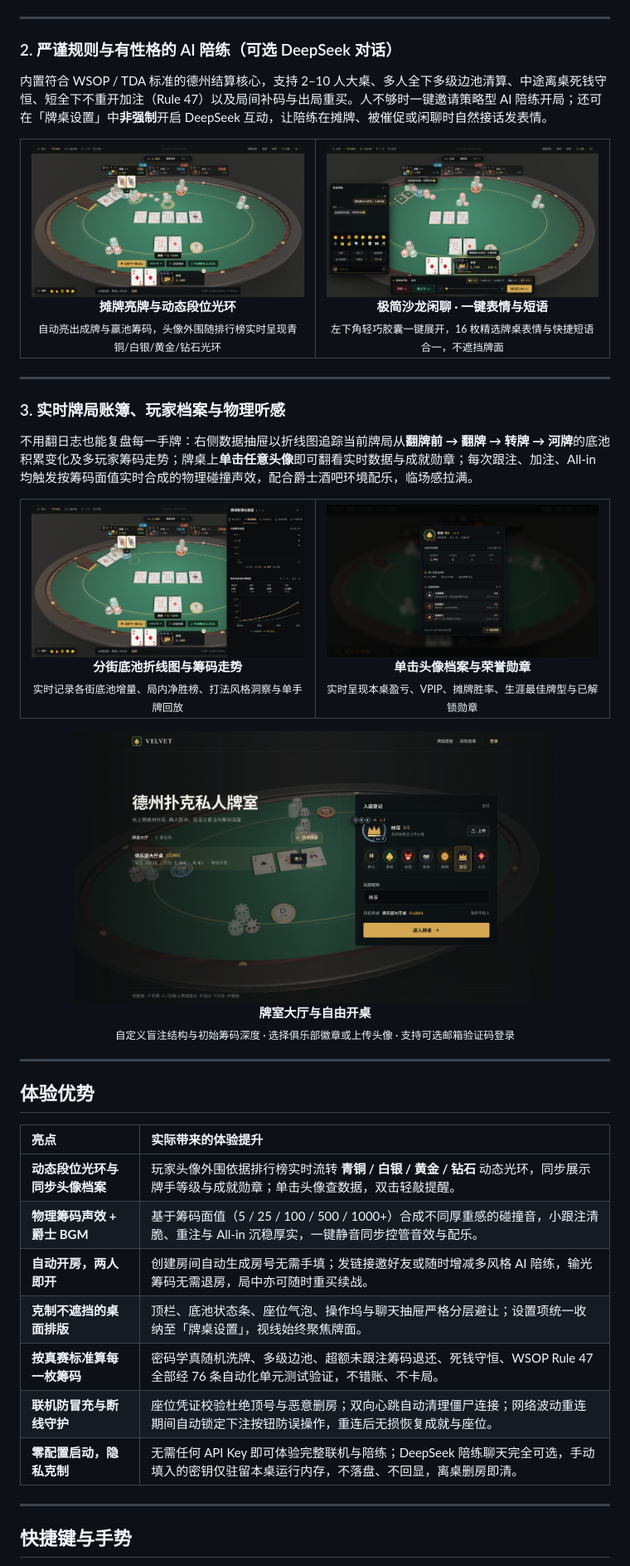
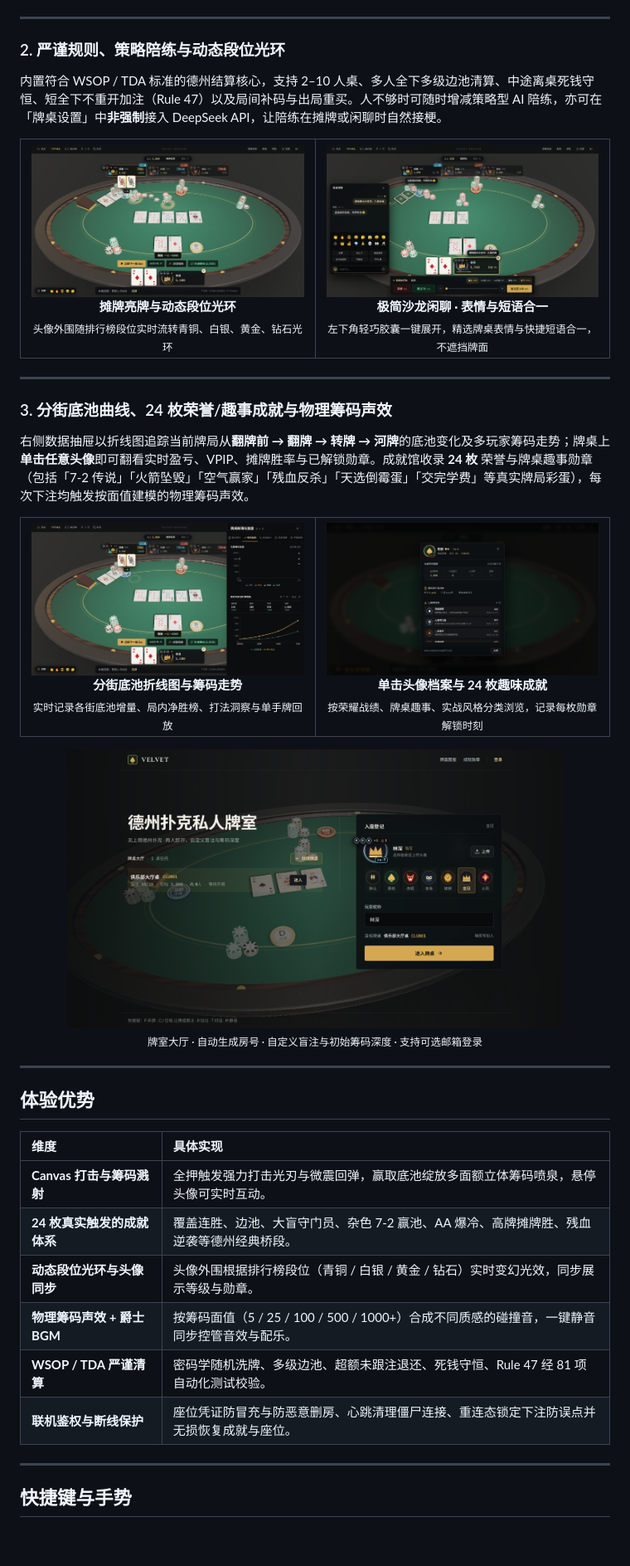
Before and after one commit to jianghao-jianghao-jianghao/newHoldem, a Markdown page: README.md, the part around one of its changes. Shown at 83% size. GitHub-like rendering; pictures changed too: docs/media/profile.png; blank space fills up the shorter version.

```diff
--- a/README.md
+++ b/README.md
@@ -88,9 +83,9 @@
 
 ---
 
-### 2. 严谨规则与有性格的 AI 陪练（可选 DeepSeek 对话）
+### 2. 严谨规则、策略陪练与动态段位光环
 
-内置符合 WSOP / TDA 标准的德州结算核心，支持 2–10 人大桌、多人全下多级边池清算、中途离桌死钱守恒、短全下不重开加注（Rule 47）以及局间补码与出局重买。人不够时一键邀请策略型 AI 陪练开局；还可在「牌桌设置」中**非强制**开启 DeepSeek 互动，让陪练在摊牌、被催促或闲聊时自然接话发表情。
+内置符合 WSOP / TDA 标准的德州结算核心，支持 2–10 人桌、多人全下多级边池清算、中途离桌死钱守恒、短全下不重开加注（Rule 47）以及局间补码与出局重买。人不够时可随时增减策略型 AI 陪练，亦可在「牌桌设置」中**非强制**接入 DeepSeek API，让陪练在摊牌或闲聊时自然接梗。
 
 <table>
   <tr>
@@ -98,22 +93,22 @@
       <img src="docs/media/showdown.png" alt="摊牌结算、赢牌亮出与动态段位光环" width="100%" />
       <br />
       <strong>摊牌亮牌与动态段位光环</strong><br />
-      <sub>自动亮出成牌与赢池筹码，头像外围随排行榜实时呈现青铜/白银/黄金/钻石光环</sub>
+      <sub>头像外围随排行榜段位实时流转青铜、白银、黄金、钻石光环</sub>
     </td>
     <td width="50%" align="center">
       <img src="docs/media/chat.png" alt="精简牌桌闲聊与一键表情短语托盘" width="100%" />
       <br />
-      <strong>极简沙龙闲聊 · 一键表情与短语</strong><br />
-      <sub>左下角轻巧胶囊一键展开，16 枚精选牌桌表情与快捷短语合一，不遮挡牌面</sub>
+      <strong>极简沙龙闲聊 · 表情与短语合一</strong><br />
+      <sub>左下角轻巧胶囊一键展开，精选牌桌表情与快捷短语合一，不遮挡牌面</sub>
     </td>
   </tr>
 </table>
 
 ---
 
-### 3. 实时牌局账簿、玩家档案与物理听感
+### 3. 分街底池曲线、24 枚荣誉/趣事成就与物理筹码声效
 
-不用翻日志也能复盘每一手牌：右侧数据抽屉以折线图追踪当前牌局从**翻牌前 → 翻牌 → 转牌 → 河牌**的底池积累变化及多玩家筹码走势；牌桌上**单击任意头像**即可翻看实时数据与成就勋章；每次跟注、加注、All-in 均触发按筹码面值实时合成的物理碰撞声效，配合爵士酒吧环境配乐，临场感拉满。
+右侧数据抽屉以折线图追踪当前牌局从**翻牌前 → 翻牌 → 转牌 → 河牌**的底池变化及多玩家筹码走势；牌桌上**单击任意头像**即可翻看实时盈亏、VPIP、摊牌胜率与已解锁勋章。成就馆收录 **24 枚** 荣誉与牌桌趣事勋章（包括「7-2 传说」「火箭坠毁」「空气赢家」「残血反杀」「天选倒霉蛋」「交完学费」等真实牌局彩蛋），每次下注均触发按面值建模的物理筹码声效。
 
 <table>
   <tr>
@@ -122,36 +117,34 @@
       <br />
       <strong>分街底池折线图与筹码走势</strong><br />
-      <sub>实时记录各街底池增量、局内净胜榜、打法风格洞察与单手牌回放</sub>
+      <sub>实时记录各街底池增量、局内净胜榜、打法洞察与单手牌回放</sub>
     </td>
     <td width="50%" align="center">
       <img src="docs/media/profile.png" alt="单击头像弹出的玩家档案与成就勋章" width="100%" />
       <br />
-      <strong>单击头像档案与荣誉勋章</strong><br />
-      <sub>实时呈现本桌盈亏、VPIP、摊牌胜率、生涯最佳牌型与已解锁勋章</sub>
+      <strong>单击头像档案与 24 枚趣味成就</strong><br />
+      <sub>按荣耀战绩、牌桌趣事、实战风格分类浏览，记录每枚勋章解锁时刻</sub>
     </td>
   </tr>
 </table>
 
 <p align="center">
-  <img src="docs/media/lobby.png" alt="牌室大厅、多房间盲注配置与入座登记" width="82%" />
+  <img src="docs/media/lobby.png" alt="牌室大厅、多房间盲注配置与入座登记" width="84%" />
   <br />
-  <strong>牌室大厅与自由开桌</strong><br />
-  <sub>自定义盲注结构与初始筹码深度 · 选择俱乐部徽章或上传头像 · 支持可选邮箱验证码登录</sub>
+  <sub>牌室大厅 · 自动生成房号 · 自定义盲注与初始筹码深度 · 支持可选邮箱登录</sub>
 </p>
 
 ---
 
 ## 体验优势
 
-| 亮点 | 实际带来的体验提升 |
+| 维度 | 具体实现 |
 | :--- | :--- |
-| **动态段位光环与同步头像档案** | 玩家头像外围依据排行榜实时流转 **青铜 / 白银 / 黄金 / 钻石** 动态光环，同步展示牌手等级与成就勋章；单击头像查数据，双击轻敲提醒。 |
-| **物理筹码声效 + 爵士 BGM** | 基于筹码面值（5 / 25 / 100 / 500 / 1000+）合成不同厚重感的碰撞音，小跟注清脆、重注与 All-in 沉稳厚实，一键静音同步控管音效与配乐。 |
-| **自动开房，两人即开** | 创建房间自动生成房号无需手填；发链接邀好友或随时增减多风格 AI 陪练，输光筹码无需退房，局中亦可随时重买续战。 |
-| **克制不遮挡的桌面排版** | 顶栏、底池状态条、座位气泡、操作坞与聊天抽屉严格分层避让；设置项统一收纳至「牌桌设置」，视线始终聚焦牌面。 |
-| **按真赛标准算每一枚筹码** | 密码学真随机洗牌、多级边池、超额未跟注筹码退还、死钱守恒、WSOP Rule 47 全部经 76 条自动化单元测试验证，不错账、不卡局。 |
-| **联机防冒充与断线守护** | 座位凭证校验杜绝顶号与恶意删房；双向心跳自动清理僵尸连接；网络波动重连期间自动锁定下注按钮防误操作，重连后无损恢复成就与座位。 |
-| **零配置启动，隐私克制** | 无需任何 API Key 即可体验完整联机与陪练；DeepSeek 陪练聊天完全可选，手动填入的密钥仅驻留本桌运行内存，不落盘、不回显，离桌删房即清。 |
+| **Canvas 打击与筹码溅射** | 全押触发强力打击光刃与微震回弹，赢取底池绽放多面额立体筹码喷泉，悬停头像可实时互动。 |
+| **24 枚真实触发的成就体系** | 覆盖连胜、边池、大盲守门员、杂色 7-2 赢池、AA 爆冷、高牌摊牌胜、残血逆袭等德州经典桥段。 |
+| **动态段位光环与头像同步** | 头像外围根据排行榜段位（青铜 / 白银 / 黄金 / 钻石）实时变幻光效，同步展示等级与勋章。 |
+| **物理筹码声效 + 爵士 BGM** | 按筹码面值（5 / 25 / 100 / 500 / 1000+）合成不同质感的碰撞音，一键静音同步控管音效与配乐。 |
+| **WSOP / TDA 严谨清算** | 密码学随机洗牌、多级边池、超额未跟注退还、死钱守恒、Rule 47 经 81 项自动化测试校验。 |
+| **联机鉴权与断线保护** | 座位凭证防冒充与防恶意删房、心跳清理僵尸连接、重连态锁定下注防误点并无损恢复成就与座位。 |
 
 ---
 
```
Also changed, not shown: other parts of README.md (+51 -73 lines), docs/media/banner-poster.jpg (added), 13 other files.
